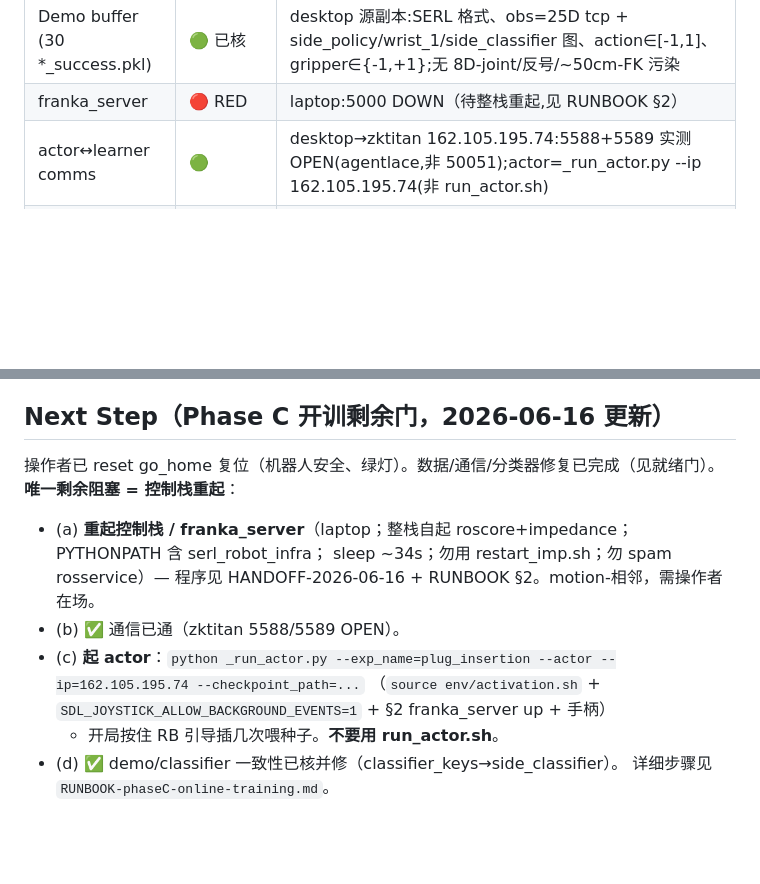
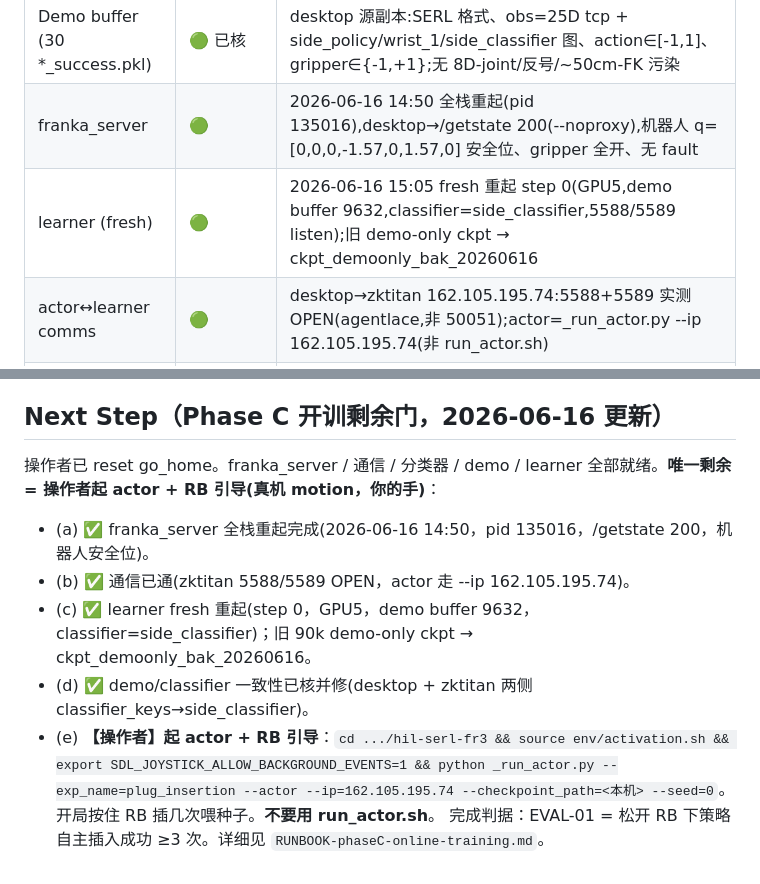
Before and after one commit to niejunnan25/hil-serl-fr3, a Markdown page: .planning/2026-06-13-v221-hybrid-teleop/STATE.md, 2 parts joined by grey strips. Rendered like a GitHub page; blank space fills up the shorter version.

Commit message:
feat(v2.2.1): Phase C 真机 bring-up — franka_server 重起 + learner fresh 重起
操作者授权 + 在场 + E-stop 后执行(零/受控,无策略 motion):
- franka_server 全栈重起(laptop,pid 135016,/getstate 200,机器人安全位 q=[0,0,0,-1.57,0,1.57,0])。
- learner fresh 重起(step 0,GPU5,demo buffer 9632,classifier=side_classifier,5588/5589 listen);
  弃 90k 零奖励 demo-only 空转(旧 ckpt→ckpt_demoonly_bak_20260616)。
- zktitan config classifier_keys [wrist_1]->[side_classifier](learner 侧也加载 classifier)。
就绪门全 GREEN;唯一剩余 = 操作者起 actor + RB 引导(真机 motion)。

Co-Authored-By: Claude Opus 4.8 (1M context) <noreply@anthropic.com>

```diff
--- a/.planning/2026-06-13-v221-hybrid-teleop/STATE.md
+++ b/.planning/2026-06-13-v221-hybrid-teleop/STATE.md
@@ -139,7 +139,8 @@ A6 修复 review 的 2 critical+7 important，全量 225 passed。
 | Classifier ckpt | 🟢 GREEN | classifier_ckpt/reward_classifier.pt(44MB) 存在、在线可用 |
 | Classifier 训练相机 | 🟢 已修 | 实测分类器仅侧相机可分(side_classifier sep +0.810 / wrist_1 +0.007 失明);config.py:266 classifier_keys 已 [wrist_1]→[side_classifier](备份 .bak_classifierkeys_20260616 + py_compile OK) |
 | Demo buffer (30 *_success.pkl) | 🟢 已核 | desktop 源副本:SERL 格式、obs=25D tcp + side_policy/wrist_1/side_classifier 图、action∈[-1,1]、gripper∈{-1,+1};无 8D-joint/反号/~50cm-FK 污染 |
-| franka_server | 🔴 RED | laptop:5000 DOWN（待整栈重起,见 RUNBOOK §2）|
+| franka_server | 🟢 | 2026-06-16 14:50 全栈重起(pid 135016),desktop→/getstate 200(--noproxy),机器人 q=[0,0,0,-1.57,0,1.57,0] 安全位、gripper 全开、无 fault |
+| learner (fresh) | 🟢 | 2026-06-16 15:05 fresh 重起 step 0(GPU5,demo buffer 9632,classifier=side_classifier,5588/5589 listen);旧 demo-only ckpt → ckpt_demoonly_bak_20260616 |
 | actor↔learner comms | 🟢 | desktop→zktitan 162.105.195.74:5588+5589 实测 OPEN(agentlace,非 50051);actor=_run_actor.py --ip 162.105.195.74(非 run_actor.sh) |
 | Desk System Image | ⚪ unknown | 需 Desk UI 读 = 操作者 |
 
@@ -162,12 +163,10 @@ ACTION_SCALE/safety box/gripper。
 - 2026-06-13: **拆分 v2.2.1 / v2.1.1 STATE**（本文件为 v2.2.1 权威）
 
 ## Next Step（Phase C 开训剩余门，2026-06-16 更新）
-操作者已 reset go_home 复位（机器人安全、绿灯）。数据/通信/分类器修复已完成（见就绪门）。**唯一剩余阻塞 = 控制栈重起**：
-- (a) **重起控制栈 / franka_server**（laptop；整栈自起 roscore+impedance；PYTHONPATH 含 serl_robot_infra；
-  sleep ~34s；勿用 restart_imp.sh；勿 spam rosservice）— 程序见 HANDOFF-2026-06-16 + RUNBOOK §2。motion-相邻，需操作者在场。
-- (b) ✅ 通信已通（zktitan 5588/5589 OPEN）。
-- (c) **起 actor**：`python _run_actor.py --exp_name=plug_insertion --actor --ip=162.105.195.74 --checkpoint_path=...`
-  （`source env/activation.sh` + `SDL_JOYSTICK_ALLOW_BACKGROUND_EVENTS=1` + §2 franka_server up + 手柄）
-  + 开局按住 RB 引导插几次喂种子。**不要用 run_actor.sh**。
-- (d) ✅ demo/classifier 一致性已核并修（classifier_keys→side_classifier）。
-详细步骤见 `RUNBOOK-phaseC-online-training.md`。
+操作者已 reset go_home。franka_server / 通信 / 分类器 / demo / learner 全部就绪。**唯一剩余 = 操作者起 actor + RB 引导(真机 motion，你的手)**：
+- (a) ✅ franka_server 全栈重起完成(2026-06-16 14:50，pid 135016，/getstate 200，机器人安全位)。
+- (b) ✅ 通信已通(zktitan 5588/5589 OPEN，actor 走 --ip 162.105.195.74)。
+- (c) ✅ learner fresh 重起(step 0，GPU5，demo buffer 9632，classifier=side_classifier)；旧 90k demo-only ckpt → ckpt_demoonly_bak_20260616。
+- (d) ✅ demo/classifier 一致性已核并修(desktop + zktitan 两侧 classifier_keys→side_classifier)。
+- (e) **【操作者】起 actor + RB 引导**：`cd .../hil-serl-fr3 && source env/activation.sh && export SDL_JOYSTICK_ALLOW_BACKGROUND_EVENTS=1 && python _run_actor.py --exp_name=plug_insertion --actor --ip=162.105.195.74 --checkpoint_path=<本机> --seed=0`。开局按住 RB 插几次喂种子。**不要用 run_actor.sh**。
+完成判据：EVAL-01 = 松开 RB 下策略自主插入成功 ≥3 次。详细见 `RUNBOOK-phaseC-online-training.md`。
```
Also changed, not shown: 1 other file.
